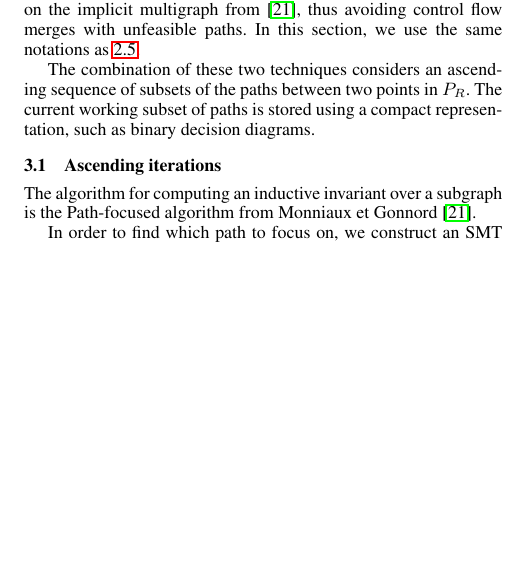
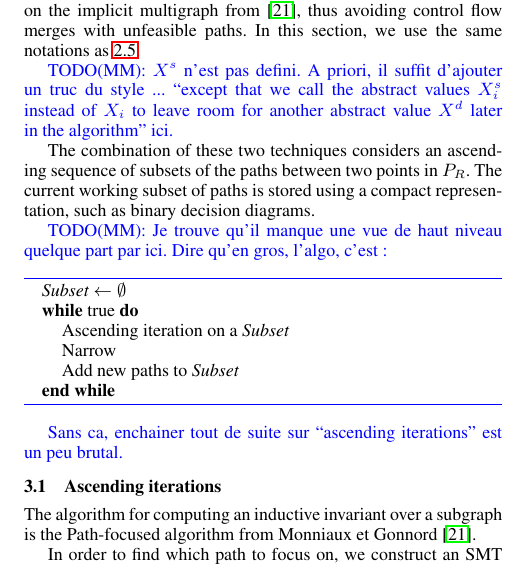
Before and after one commit to julienhenry/pagai, a LaTeX paper (papers/PLDI2012/implicitization.tex): part of one column of page 3 of 5 before the commit and part of one column of page 3 of 6 after it, cut so that both start at the same text, the shorter picture padded with empty space. Compiled offline with pdfLaTeX; a missing font is replaced by an installed copy or a similar font.

Commit message:
add remarks in section on combined techniques

```diff
--- a/papers/PLDI2012/implicitization.tex
+++ b/papers/PLDI2012/implicitization.tex
@@ -5,6 +5,8 @@
 % 10pt          To set in 10-point type instead of 9-point.
 % 11pt          To set in 11-point type instead of 9-point.
 % authoryear    To obtain author/year citation style instead of numeric.
+
+\newcommand{\MM}[1]{{\color{blue} TODO(MM): #1}}
 
 \usepackage{amsmath,amsfonts}
 \usepackage{mathcomp,amssymb}
@@ -318,10 +320,28 @@ multigraph from \cite{Monniaux_Gonnord_SAS11}, thus avoiding control flow merges
 unfeasible paths.
 In this section, we use the same notations as \ref{sec:path_focusing}.
 
+\MM{$X^s$ n'est pas defini. A priori, il suffit d'ajouter un truc du style ... ``except that we call the abstract values $X_i^s$ instead of $X_i$ to leave room for another abstract value $X^d$ later in the algorithm'' ici.}
+
 The combination of these two techniques considers an ascending sequence of
 subsets of the paths between two points in $P_R$.
 The current working subset of paths is stored using a compact representation,
 such as binary decision diagrams.
+
+\MM{Je trouve qu'il manque une vue de haut niveau quelque part par ici. Dire qu'en gros, l'algo, c'est :
+
+\begin{algorithm}
+  \begin{algorithmic}
+    \STATE \textit{Subset} $\gets \emptyset$
+    \WHILE{true}
+    \STATE Ascending iteration on a \textit{Subset}
+    \STATE Narrow
+    \STATE Add new paths to \textit{Subset}
+    \ENDWHILE
+  \end{algorithmic}
+\end{algorithm}
+
+Sans ca, enchainer tout de suite sur ``ascending iterations'' est un peu brutal.
+}
 
 \subsection{Ascending iterations}
 \label{subsec:ascending}
```
Also changed, not shown: papers/PLDI2012/algo/algo-combined.tex (+1 -0 lines).
